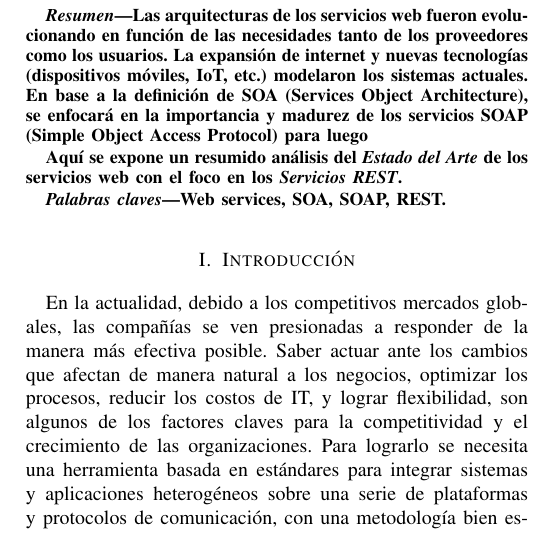
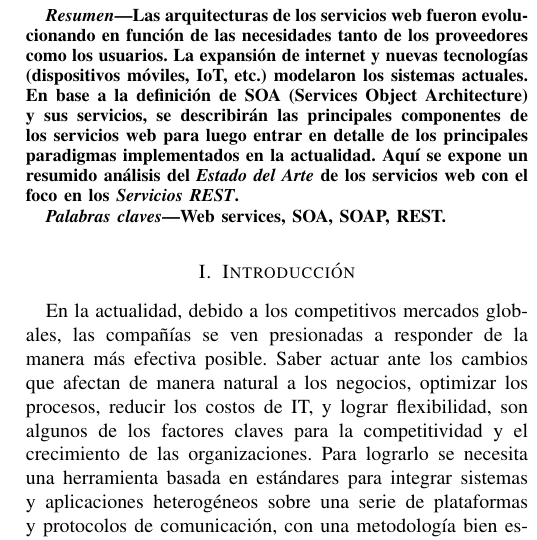
Before and after one commit to guanucoluis/ESE, a LaTeX paper (trunk/SD/bare_conf.tex): part of one column of page 1 of 4, cut so that both start at the same text. Compiled offline with pdfLaTeX.

Commit message:
version final para enviar

```diff
--- a/trunk/SD/bare_conf.tex
+++ b/trunk/SD/bare_conf.tex
@@ -179,18 +179,14 @@ basicstyle=\scriptsize\ttfamily}
 \begin{abstract}
   Las arquitecturas de los servicios web fueron evolucionando en
   función de las necesidades tanto de los proveedores como los
-  usuarios. La expansión de internet y nuevas tecnologías
-  (dispositivos móviles, IoT, etc.) modelaron los sistemas
-  actuales. En base a la definición de SOA (Services Object
-  Architecture), se enfocará en la importancia y madurez de los
-  servicios SOAP (Simple Object Access Protocol) para luego
-
-
-
-Aquí se expone un resumido análisis del \emph{Estado del
-    Arte} de los servicios web con el foco en los \emph{Servicios
+  usuarios. La expansión de internet y nuevas tecnologías (dispositivos
+  móviles, IoT, etc.) modelaron los sistemas actuales. En base a la
+  definición de SOA (Services Object Architecture) y sus servicios, se
+  describirán las principales componentes de los servicios web para
+  luego entrar en detalle de los principales paradigmas implementados en
+  la actualidad. Aquí se expone un resumido análisis del \emph{Estado
+    del Arte} de los servicios web con el foco en los \emph{Servicios
     REST}.
-
 \end{abstract}
 
 % Note that keywords are not normally used for peerreview papers.
```
Also changed, not shown: trunk/SD/bare_conf.pdf.
